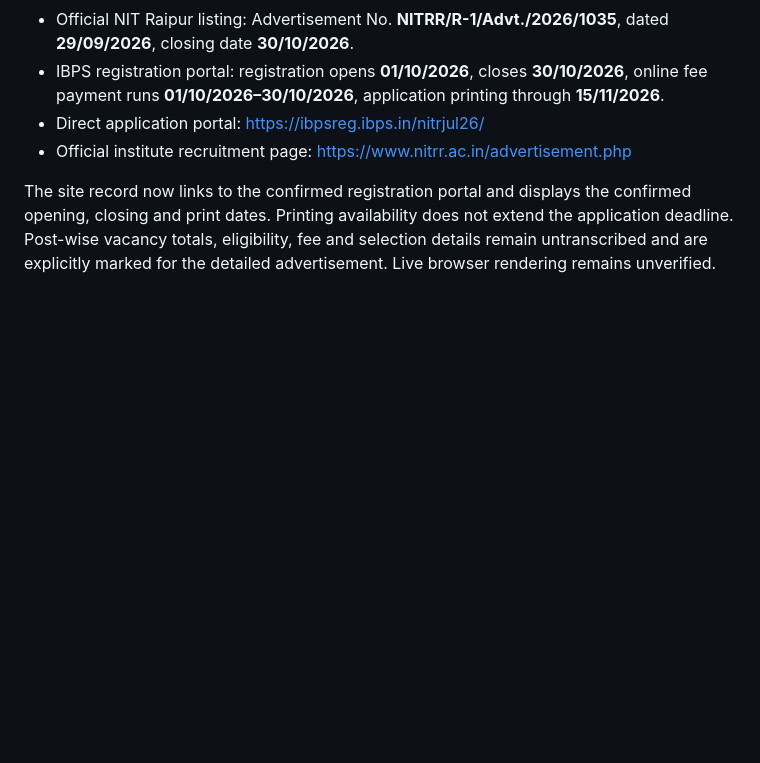
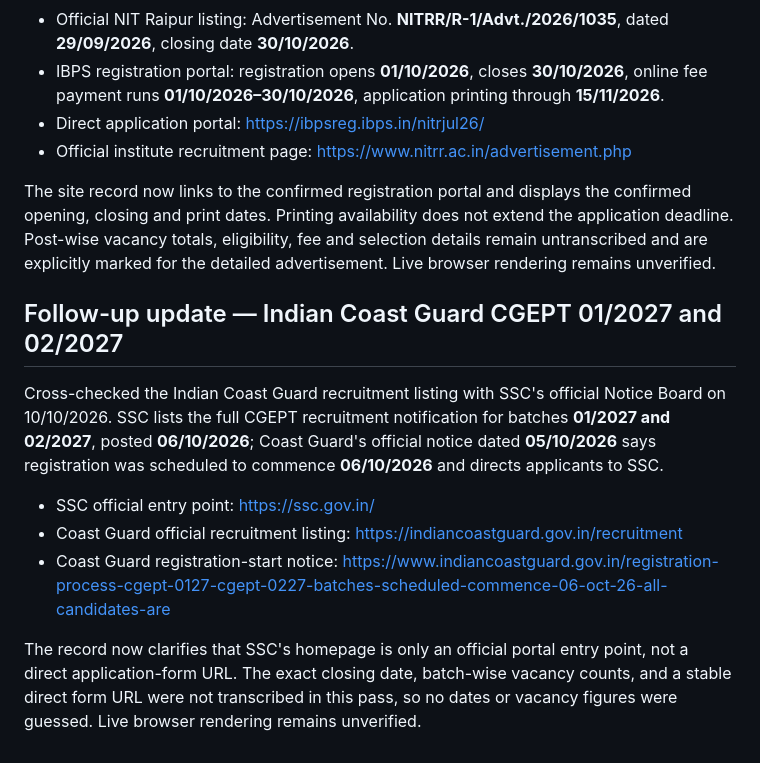
Before and after one commit to amitjaglan251/aj-digital-point, a Markdown page: job-records-audit-2026-10-10.md, the part around the change. GitHub-like rendering; blank space fills up the shorter version.

Commit message:
Audit Coast Guard CGEPT official notice source and limits

```diff
--- a/job-records-audit-2026-10-10.md
+++ b/job-records-audit-2026-10-10.md
@@ -336,3 +336,14 @@ Cross-checked the NIT Raipur Group B/C non-teaching recruitment listing with its
 - Official institute recruitment page: https://www.nitrr.ac.in/advertisement.php
 
 The site record now links to the confirmed registration portal and displays the confirmed opening, closing and print dates. Printing availability does not extend the application deadline. Post-wise vacancy totals, eligibility, fee and selection details remain untranscribed and are explicitly marked for the detailed advertisement. Live browser rendering remains unverified.
+
+
+## Follow-up update — Indian Coast Guard CGEPT 01/2027 and 02/2027
+
+Cross-checked the Indian Coast Guard recruitment listing with SSC's official Notice Board on 10/10/2026. SSC lists the full CGEPT recruitment notification for batches **01/2027 and 02/2027**, posted **06/10/2026**; Coast Guard's official notice dated **05/10/2026** says registration was scheduled to commence **06/10/2026** and directs applicants to SSC.
+
+- SSC official entry point: https://ssc.gov.in/
+- Coast Guard official recruitment listing: https://indiancoastguard.gov.in/recruitment
+- Coast Guard registration-start notice: https://www.indiancoastguard.gov.in/registration-process-cgept-0127-cgept-0227-batches-scheduled-commence-06-oct-26-all-candidates-are
+
+The record now clarifies that SSC's homepage is only an official portal entry point, not a direct application-form URL. The exact closing date, batch-wise vacancy counts, and a stable direct form URL were not transcribed in this pass, so no dates or vacancy figures were guessed. Live browser rendering remains unverified.
```
